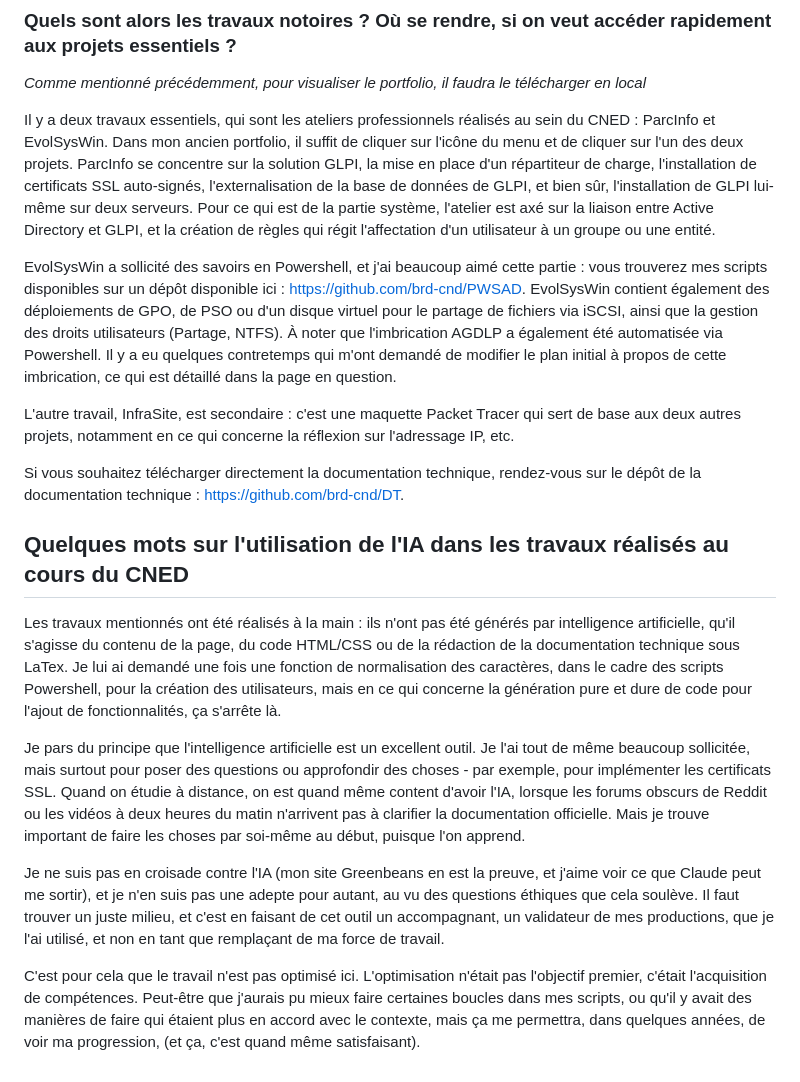
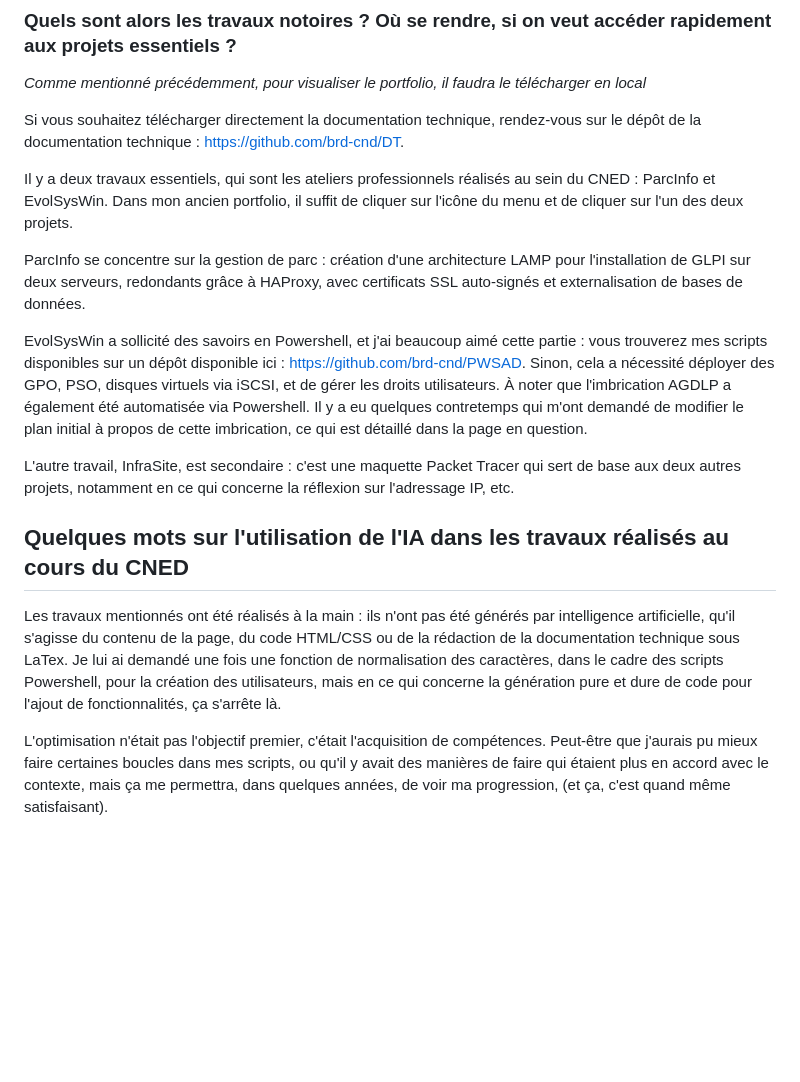
Before and after one commit to brd-cnd/old_portfolio, a Markdown page: README.md, the part around the change. Rendered like a GitHub page; blank space fills up the shorter version.

Commit message:
Revise project descriptions and AI usage in README
Updated the descriptions of ParcInfo and EvolSysWin projects, emphasizing their functionalities and technical details. Removed redundant information and clarified the role of AI in the projects.

```diff
--- a/README.md
+++ b/README.md
@@ -17,23 +17,17 @@ Pour mon nouveau site, je veux refaire la charte graphique de ma documentation t
 ### Quels sont alors les travaux notoires ? Où se rendre, si on veut accéder rapidement aux projets essentiels ?
 _Comme mentionné précédemment, pour visualiser le portfolio, il faudra le télécharger en local_
 
+Si vous souhaitez télécharger directement la documentation technique, rendez-vous sur le dépôt de la documentation technique : [https://github.com/brd-cnd/DT](https://github.com/brd-cnd/DT).
 
 Il y a deux travaux essentiels, qui sont les ateliers professionnels réalisés au sein du CNED : ParcInfo et EvolSysWin. Dans mon ancien portfolio, il suffit de cliquer sur l'icône du menu et de cliquer sur l'un des deux projets.
-ParcInfo se concentre sur la solution GLPI, la mise en place d'un répartiteur de charge, l'installation de certificats SSL auto-signés, l'externalisation de la base de données de GLPI, et bien sûr, l'installation de GLPI lui-même sur deux serveurs. Pour ce qui est de la partie système, l'atelier est axé sur la liaison entre Active Directory et GLPI, et la création de règles qui régit l'affectation d'un utilisateur à un groupe ou une entité.
 
-EvolSysWin a sollicité des savoirs en Powershell, et j'ai beaucoup aimé cette partie : vous trouverez mes scripts disponibles sur un dépôt disponible ici : [https://github.com/brd-cnd/PWSAD](https://github.com/brd-cnd/PWSAD).
-EvolSysWin contient également des déploiements de GPO, de PSO ou d'un disque virtuel pour le partage de fichiers via iSCSI, ainsi que la gestion des droits utilisateurs (Partage, NTFS). À noter que l'imbrication AGDLP a également été automatisée via Powershell. Il y a eu quelques contretemps qui m'ont demandé de modifier le plan initial à propos de cette imbrication, ce qui est détaillé dans la page en question.
+ParcInfo se concentre sur la gestion de parc : création d'une architecture LAMP pour l'installation de GLPI sur deux serveurs, redondants grâce à HAProxy, avec certificats SSL auto-signés et externalisation de bases de données.
+
+EvolSysWin a sollicité des savoirs en Powershell, et j'ai beaucoup aimé cette partie : vous trouverez mes scripts disponibles sur un dépôt disponible ici : [https://github.com/brd-cnd/PWSAD](https://github.com/brd-cnd/PWSAD). Sinon, cela a nécessité déployer des GPO, PSO, disques virtuels via iSCSI, et de gérer les droits utilisateurs. À noter que l'imbrication AGDLP a également été automatisée via Powershell. Il y a eu quelques contretemps qui m'ont demandé de modifier le plan initial à propos de cette imbrication, ce qui est détaillé dans la page en question.
 
 L'autre travail, InfraSite, est secondaire : c'est une maquette Packet Tracer qui sert de base aux deux autres projets, notamment en ce qui concerne la réflexion sur l'adressage IP, etc.
-
-Si vous souhaitez télécharger directement la documentation technique, rendez-vous sur le dépôt de la documentation technique : [https://github.com/brd-cnd/DT](https://github.com/brd-cnd/DT).
 
 ## Quelques mots sur l'utilisation de l'IA dans les travaux réalisés au cours du CNED
 Les travaux mentionnés ont été réalisés à la main : ils n'ont pas été générés par intelligence artificielle, qu'il s'agisse du contenu de la page, du code HTML/CSS ou de la rédaction de la documentation technique sous LaTex. Je lui ai demandé une fois une fonction de normalisation des caractères, dans le cadre des scripts Powershell, pour la création des utilisateurs, mais en ce qui concerne la génération pure et dure de code pour l'ajout de fonctionnalités, ça s'arrête là.
 
-Je pars du principe que l'intelligence artificielle est un excellent outil. Je l'ai tout de même beaucoup sollicitée, mais surtout pour poser des questions ou approfondir des choses - par exemple, pour implémenter les certificats SSL. Quand on étudie à distance, on est quand même content d'avoir l'IA, lorsque les forums obscurs de Reddit ou les vidéos à deux heures du matin n'arrivent pas à clarifier la documentation officielle. Mais je trouve important de faire les choses par soi-même au début, puisque l'on apprend.
-
-Je ne suis pas en croisade contre l'IA (mon site Greenbeans en est la preuve, et j'aime voir ce que Claude peut me sortir), et je n'en suis pas une adepte pour autant, au vu des questions éthiques que cela soulève.
-Il faut trouver un juste milieu, et c'est en faisant de cet outil un accompagnant, un validateur de mes productions, que je l'ai utilisé, et non en tant que remplaçant de ma force de travail.
-
-C'est pour cela que le travail n'est pas optimisé ici. L'optimisation n'était pas l'objectif premier, c'était l'acquisition de compétences. Peut-être que j'aurais pu mieux faire certaines boucles dans mes scripts, ou qu'il y avait des manières de faire qui étaient plus en accord avec le contexte, mais ça me permettra, dans quelques années, de voir ma progression, (et ça, c'est quand même satisfaisant).
+L'optimisation n'était pas l'objectif premier, c'était l'acquisition de compétences. Peut-être que j'aurais pu mieux faire certaines boucles dans mes scripts, ou qu'il y avait des manières de faire qui étaient plus en accord avec le contexte, mais ça me permettra, dans quelques années, de voir ma progression, (et ça, c'est quand même satisfaisant).
```
